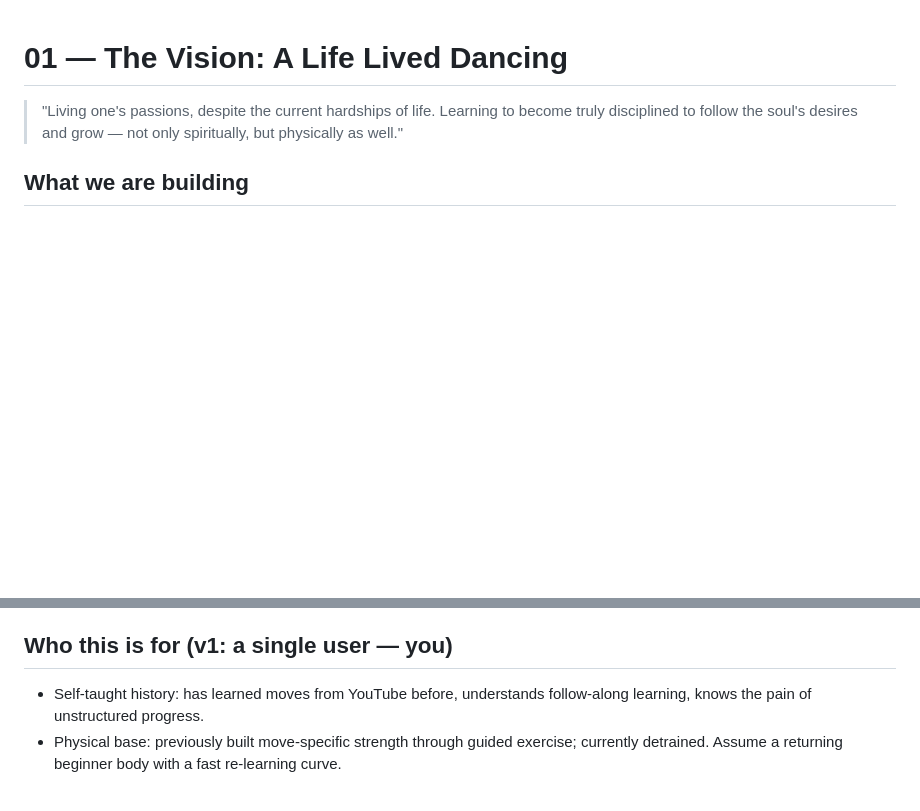
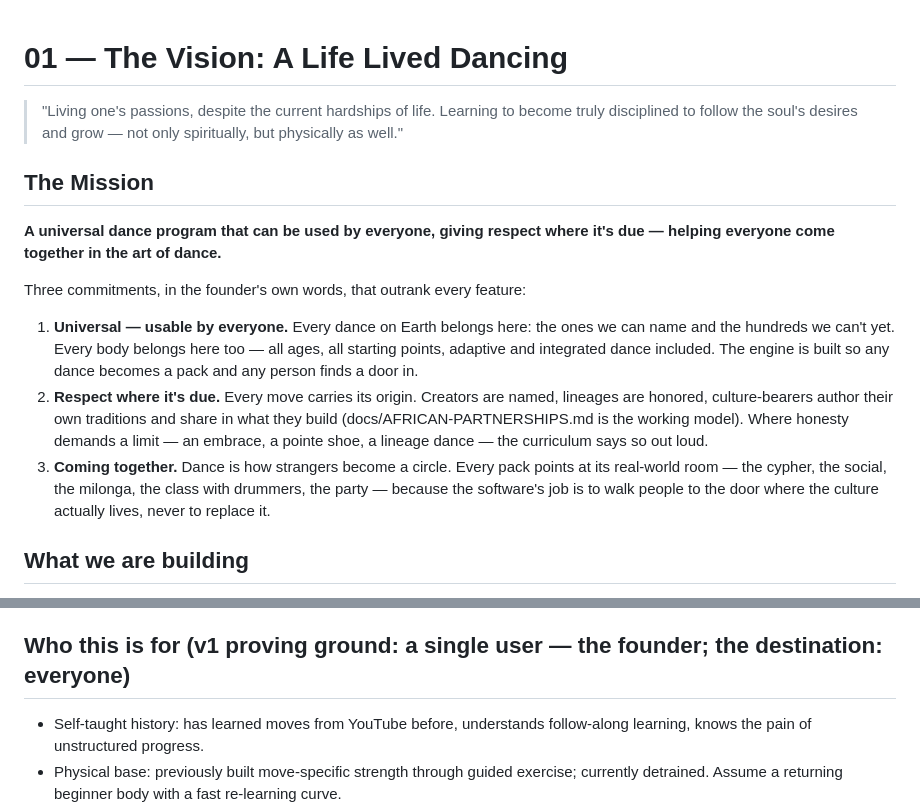
Before and after one commit to AgentCielo1/dance-mastery, a Markdown page: 01-VISION.md, 2 parts joined by grey strips. Rendered like a GitHub page; blank space fills up the shorter version.

Commit message:
docs: canonize the mission — universal, respectful, together
The founder's mission statement, verbatim intent, now leads the Vision doc
and the README: a universal dance program usable by everyone, respect where
it's due (origins on every move, culture-bearers authoring their own
traditions), and coming together — every pack pointing at the real-world
room where its culture lives. Adaptive/integrated dance explicitly named as
part of 'everyone'.

Co-Authored-By: Claude Fable 5 <noreply@anthropic.com>
Claude-Session: https://claude.ai/code/session_01PPd8PHBmW2Eba2D7D4RdEf

```diff
--- a/01-VISION.md
+++ b/01-VISION.md
@@ -2,6 +2,26 @@
 
 > "Living one's passions, despite the current hardships of life. Learning to become truly
 > disciplined to follow the soul's desires and grow — not only spiritually, but physically as well."
+
+## The Mission
+
+**A universal dance program that can be used by everyone, giving respect where it's due —
+helping everyone come together in the art of dance.**
+
+Three commitments, in the founder's own words, that outrank every feature:
+
+1. **Universal — usable by everyone.** Every dance on Earth belongs here: the ones we can
+   name and the hundreds we can't yet. Every body belongs here too — all ages, all
+   starting points, adaptive and integrated dance included. The engine is built so any
+   dance becomes a pack and any person finds a door in.
+2. **Respect where it's due.** Every move carries its origin. Creators are named, lineages
+   are honored, culture-bearers author their own traditions and share in what they build
+   (docs/AFRICAN-PARTNERSHIPS.md is the working model). Where honesty demands a limit —
+   an embrace, a pointe shoe, a lineage dance — the curriculum says so out loud.
+3. **Coming together.** Dance is how strangers become a circle. Every pack points at its
+   real-world room — the cypher, the social, the milonga, the class with drummers, the
+   party — because the software's job is to walk people to the door where the culture
+   actually lives, never to replace it.
 
 ## What we are building
 
@@ -72,7 +92,7 @@ Every feature, lesson, and mechanic must obey these. When in doubt, return here.
     community checkpoints — because every study and every dance culture says the social
     loop is what keeps people dancing for decades.
 
-## Who this is for (v1: a single user — you)
+## Who this is for (v1 proving ground: a single user — the founder; the destination: everyone)
 
 - Self-taught history: has learned moves from YouTube before, understands follow-along
   learning, knows the pain of unstructured progress.
```
Also changed, not shown: README.md (+4 -1 lines).
